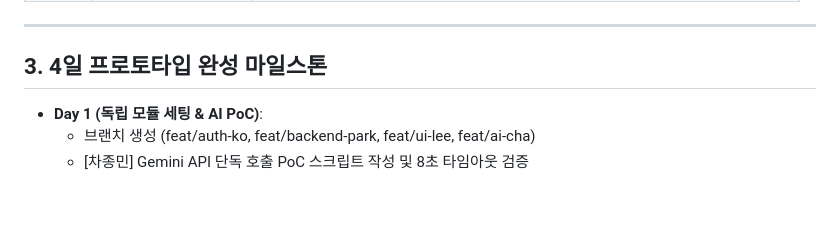
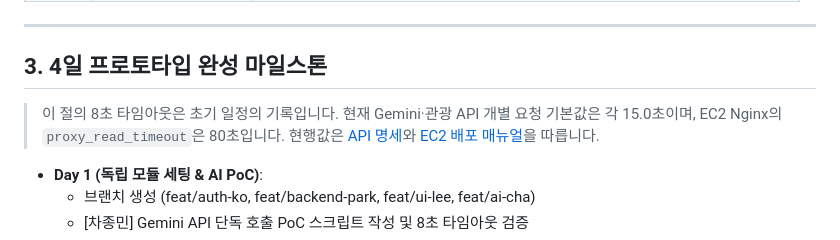
Before and after one commit to AI-SW-Basic-B7-1/7-1, a Markdown page: AGENTS.md, the part around the change. GitHub-like rendering; blank space fills up the shorter version.

```diff
--- a/AGENTS.md
+++ b/AGENTS.md
@@ -27,6 +27,8 @@
 ---
 
 ## 3. 4일 프로토타입 완성 마일스톤
+
+> 이 절의 8초 타임아웃은 초기 일정의 기록입니다. 현재 Gemini·관광 API 개별 요청 기본값은 각 15.0초이며, EC2 Nginx의 `proxy_read_timeout`은 80초입니다. 현행값은 [API 명세](docs/api_spec.md)와 [EC2 배포 매뉴얼](docs/ec2_deployment_manual.md)을 따릅니다.
 
 - **Day 1 (독립 모듈 세팅 & AI PoC)**:
   - 브랜치 생성 (feat/auth-ko, feat/backend-park, feat/ui-lee, feat/ai-cha)
```
Also changed, not shown: docs/project_plan.md (+2 -0 lines).
